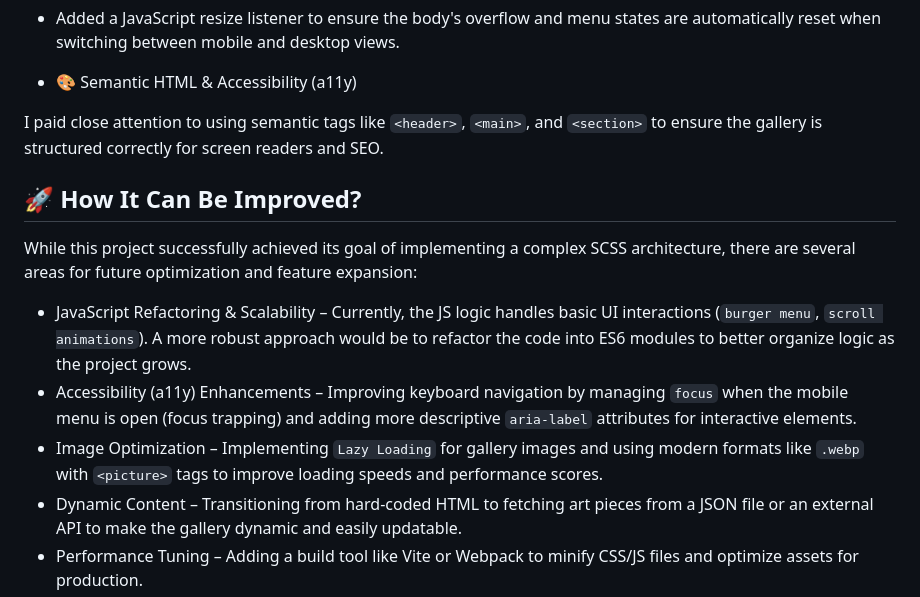
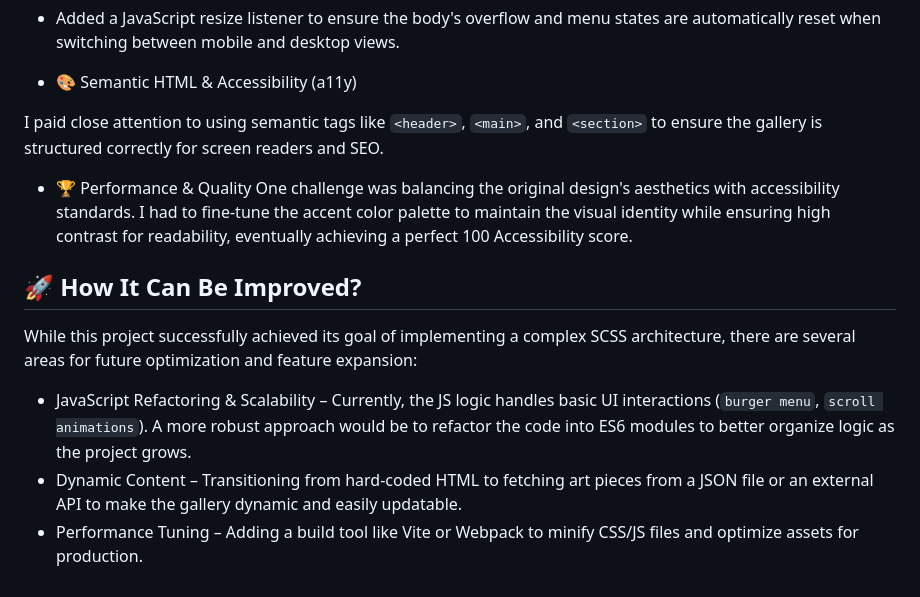
Before and after one commit to mamartam/art, a Markdown page: README.md, the part around one of its changes. Drawn GitHub-style.

```diff
--- a/README.md
+++ b/README.md
@@ -44,13 +44,14 @@ I practiced a `Mobile First` strategy, but also added complex logic for the navi
 
 I paid close attention to using semantic tags like `<header>`, `<main>`, and `<section>` to ensure the gallery is structured correctly for screen readers and SEO.
 
+- 🏆 Performance & Quality
+One challenge was balancing the original design's aesthetics with accessibility standards. I had to fine-tune the accent color palette to maintain the visual identity while ensuring high contrast for readability, eventually achieving a perfect 100 Accessibility score.
+
 ## 🚀 How It Can Be Improved?
 
 While this project successfully achieved its goal of implementing a complex SCSS architecture, there are several areas for future optimization and feature expansion:
 
 - JavaScript Refactoring & Scalability – Currently, the JS logic handles basic UI interactions (`burger menu`, `scroll animations`). A more robust approach would be to refactor the code into ES6 modules to better organize logic as the project grows.
-- Accessibility (a11y) Enhancements – Improving keyboard navigation by managing `focus` when the mobile menu is open (focus trapping) and adding more descriptive `aria-label` attributes for interactive elements.
-- Image Optimization – Implementing `Lazy Loading` for gallery images and using modern formats like `.webp` with `<picture>` tags to improve loading speeds and performance scores.
 - Dynamic Content – Transitioning from hard-coded HTML to fetching art pieces from a JSON file or an external API to make the gallery dynamic and easily updatable.
 - Performance Tuning – Adding a build tool like Vite or Webpack to minify CSS/JS files and optimize assets for production.
 
```
Also changed, not shown: other parts of README.md (+1 -1 lines).
